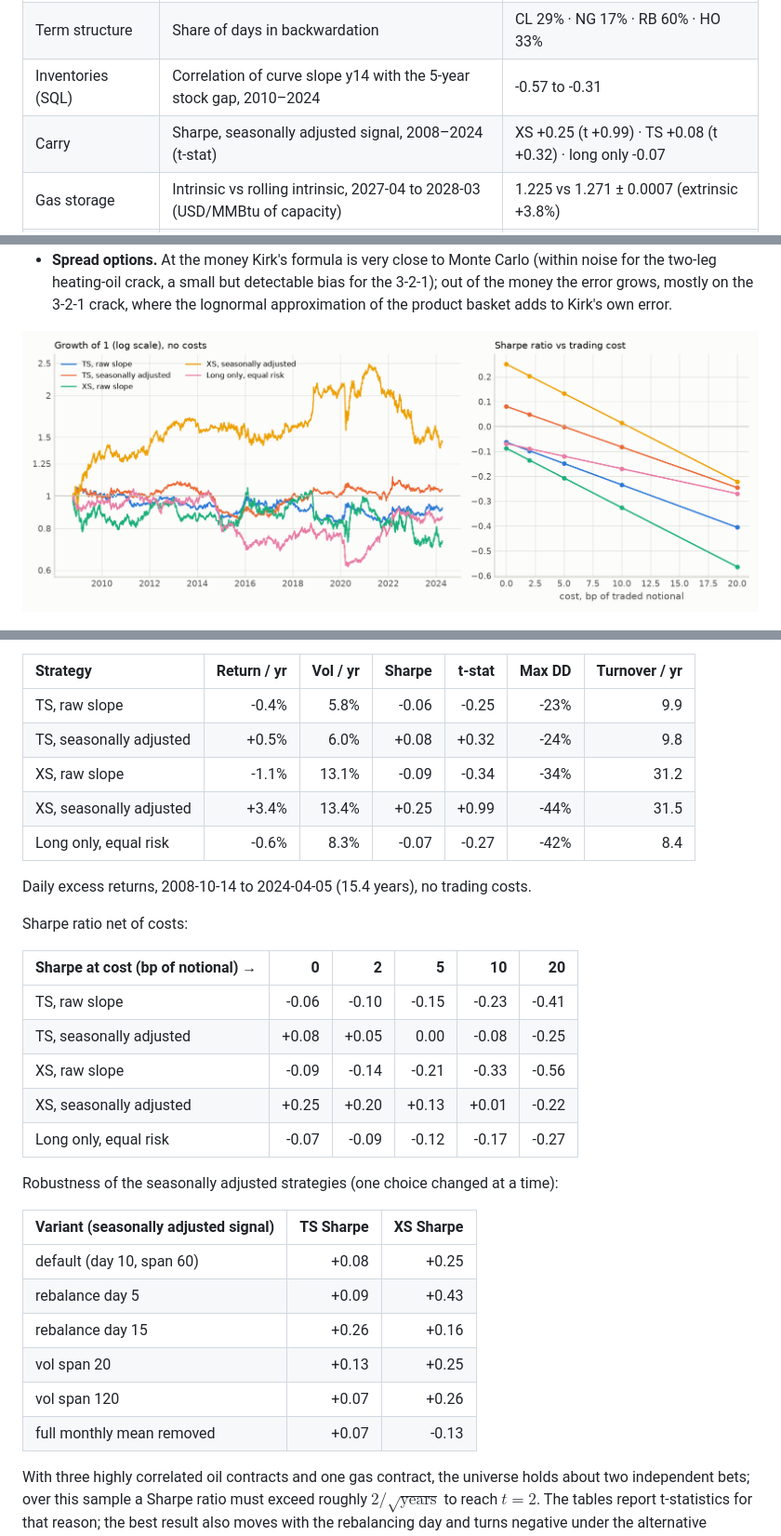
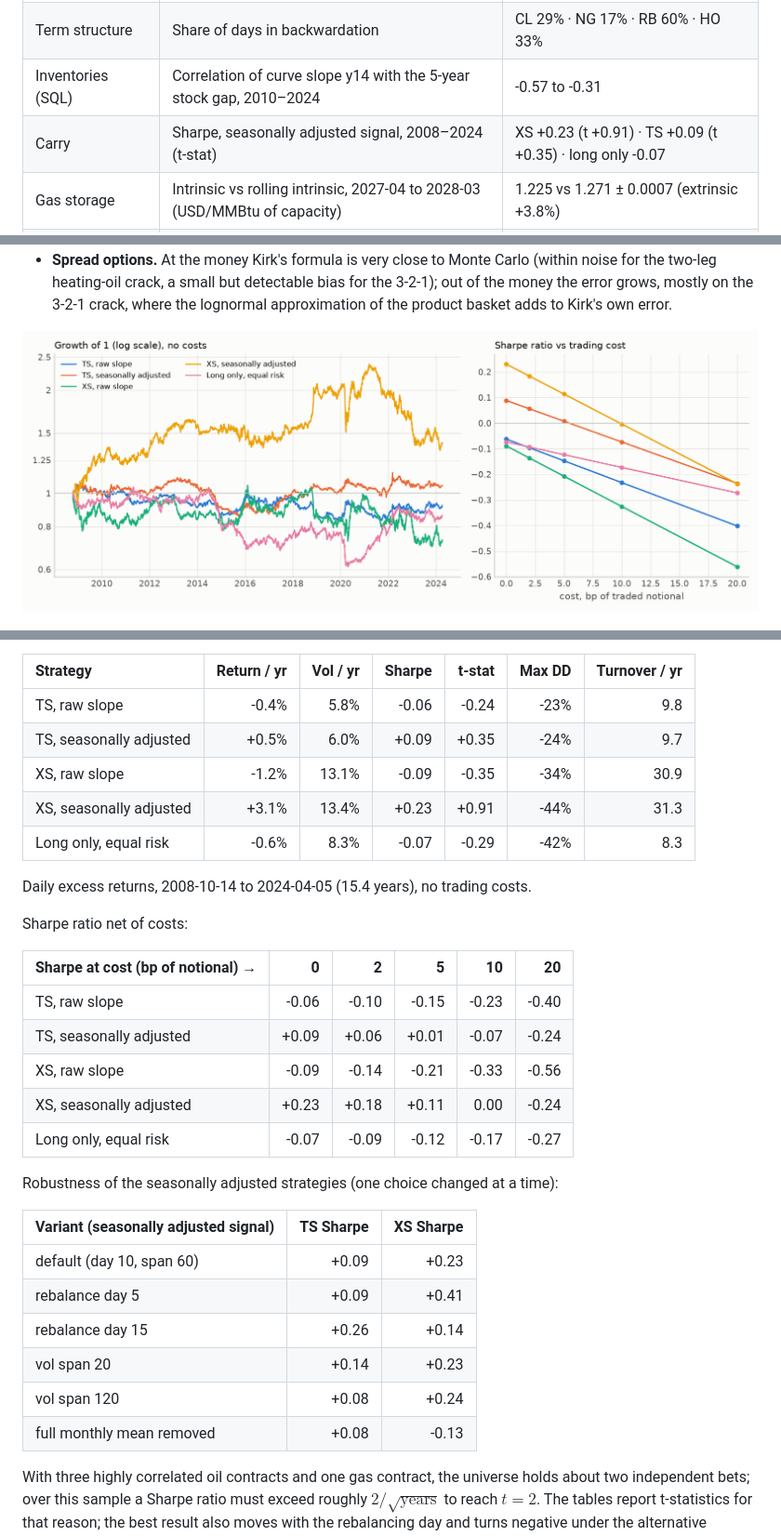
Before and after one commit to tancredeg/Commodities-curves-and-carry, a Markdown page: README.md, 3 parts joined by grey strips. Shown at 93% size. Drawn GitHub-style; pictures changed too: docs/figures/m2_carry.png.

```diff
--- a/README.md
+++ b/README.md
@@ -15,7 +15,7 @@ EIA and FRED data, with a DuckDB SQL layer and every number regenerated by one s
 | Term structure | Mean front roll yield y12, 2006–2024 | CL -8.8% · NG -29.6% · RB +3.5% · HO -0.9% |
 | Term structure | Share of days in backwardation | CL 29% · NG 17% · RB 60% · HO 33% |
 | Inventories (SQL) | Correlation of curve slope y14 with the 5-year stock gap, 2010–2024 | -0.57 to -0.31 |
-| Carry | Sharpe, seasonally adjusted signal, 2008–2024 (t-stat) | XS +0.25 (t +0.99) · TS +0.08 (t +0.32) · long only -0.07 |
+| Carry | Sharpe, seasonally adjusted signal, 2008–2024 (t-stat) | XS +0.23 (t +0.91) · TS +0.09 (t +0.35) · long only -0.07 |
 | Gas storage | Intrinsic vs rolling intrinsic, 2027-04 to 2028-03 (USD/MMBtu of capacity) | 1.225 vs 1.271 ± 0.0007 (extrinsic +3.8%) |
 | Crack-spread options | Kirk − Monte Carlo: largest ATM error · largest error on the grid | 0.26% · +11.96% (3-2-1 crack, 2024-06, K = F+20) |
 <!-- END:key-results -->
@@ -161,11 +161,11 @@ whose naive returns would contain the roll yield itself.
 <!-- BEGIN:m2-table -->
 | Strategy | Return / yr | Vol / yr | Sharpe | t-stat | Max DD | Turnover / yr |
 | :--- | ---: | ---: | ---: | ---: | ---: | ---: |
-| TS, raw slope | -0.4% | 5.8% | -0.06 | -0.25 | -23% | 9.9 |
-| TS, seasonally adjusted | +0.5% | 6.0% | +0.08 | +0.32 | -24% | 9.8 |
-| XS, raw slope | -1.1% | 13.1% | -0.09 | -0.34 | -34% | 31.2 |
-| XS, seasonally adjusted | +3.4% | 13.4% | +0.25 | +0.99 | -44% | 31.5 |
-| Long only, equal risk | -0.6% | 8.3% | -0.07 | -0.27 | -42% | 8.4 |
+| TS, raw slope | -0.4% | 5.8% | -0.06 | -0.24 | -23% | 9.8 |
+| TS, seasonally adjusted | +0.5% | 6.0% | +0.09 | +0.35 | -24% | 9.7 |
+| XS, raw slope | -1.2% | 13.1% | -0.09 | -0.35 | -34% | 30.9 |
+| XS, seasonally adjusted | +3.1% | 13.4% | +0.23 | +0.91 | -44% | 31.3 |
+| Long only, equal risk | -0.6% | 8.3% | -0.07 | -0.29 | -42% | 8.3 |
 
 Daily excess returns, 2008-10-14 to 2024-04-05 (15.4 years), no trading costs.
 <!-- END:m2-table -->
@@ -175,10 +175,10 @@ Sharpe ratio net of costs:
 <!-- BEGIN:m2-costs -->
 | Sharpe at cost (bp of notional) → | 0 | 2 | 5 | 10 | 20 |
 | :--- | ---: | ---: | ---: | ---: | ---: |
-| TS, raw slope | -0.06 | -0.10 | -0.15 | -0.23 | -0.41 |
-| TS, seasonally adjusted | +0.08 | +0.05 | 0.00 | -0.08 | -0.25 |
+| TS, raw slope | -0.06 | -0.10 | -0.15 | -0.23 | -0.40 |
+| TS, seasonally adjusted | +0.09 | +0.06 | +0.01 | -0.07 | -0.24 |
 | XS, raw slope | -0.09 | -0.14 | -0.21 | -0.33 | -0.56 |
-| XS, seasonally adjusted | +0.25 | +0.20 | +0.13 | +0.01 | -0.22 |
+| XS, seasonally adjusted | +0.23 | +0.18 | +0.11 | 0.00 | -0.24 |
 | Long only, equal risk | -0.07 | -0.09 | -0.12 | -0.17 | -0.27 |
 <!-- END:m2-costs -->
 
@@ -187,12 +187,12 @@ Robustness of the seasonally adjusted strategies (one choice changed at a time):
 <!-- BEGIN:m2-robustness -->
 | Variant (seasonally adjusted signal) | TS Sharpe | XS Sharpe |
 | :--- | ---: | ---: |
-| default (day 10, span 60) | +0.08 | +0.25 |
-| rebalance day 5 | +0.09 | +0.43 |
-| rebalance day 15 | +0.26 | +0.16 |
-| vol span 20 | +0.13 | +0.25 |
-| vol span 120 | +0.07 | +0.26 |
-| full monthly mean removed | +0.07 | -0.13 |
+| default (day 10, span 60) | +0.09 | +0.23 |
+| rebalance day 5 | +0.09 | +0.41 |
+| rebalance day 15 | +0.26 | +0.14 |
+| vol span 20 | +0.14 | +0.23 |
+| vol span 120 | +0.08 | +0.24 |
+| full monthly mean removed | +0.08 | -0.13 |
 <!-- END:m2-robustness -->
 
 With three highly correlated oil contracts and one gas contract, the universe holds about two
```
Also changed, not shown: 9 other files.
